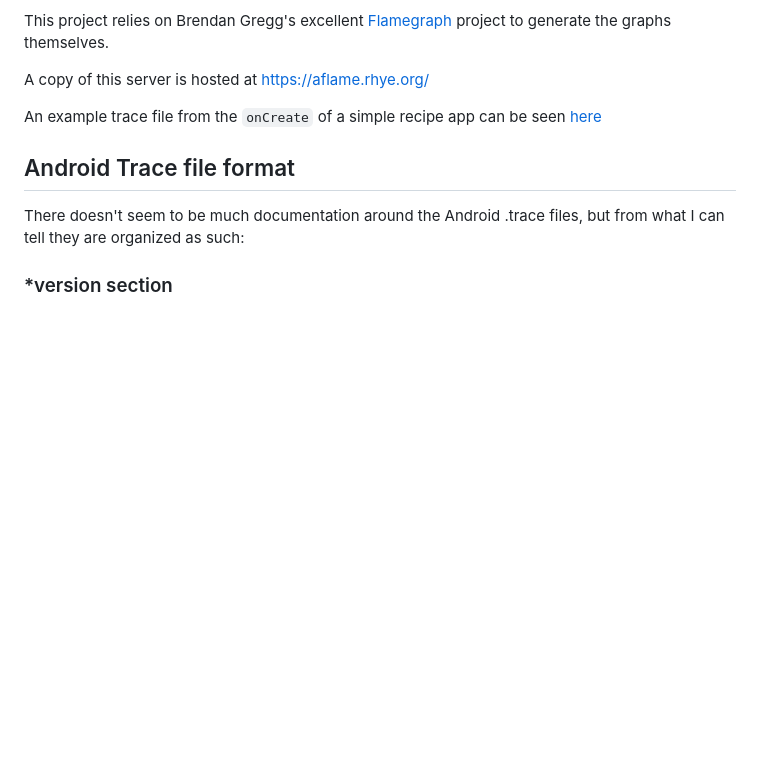
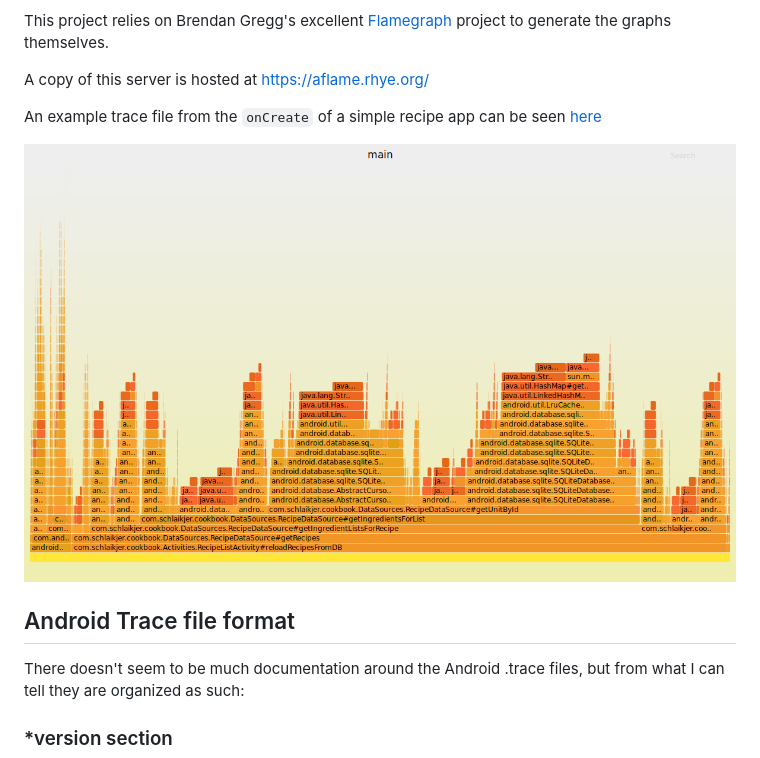
Before and after one commit to rschlaikjer/erlang-atrace-flamegraphs, a Markdown page: README.md, the part around the change. GitHub-like rendering; pictures changed too: main.png (added); blank space fills up the shorter version.

Commit message:
Add demo image

```diff
--- a/README.md
+++ b/README.md
@@ -11,6 +11,8 @@ project to generate the graphs themselves.
 A copy of this server is hosted at https://aflame.rhye.org/
 
 An example trace file from the `onCreate` of a simple recipe app can be seen [here](https://aflame.rhye.org/trace/612054F4E2322B45066E3A882ABD51FB)
+
+![onCreate](/main.png?raw=true "Main thread")
 
 ## Android Trace file format
 There doesn't seem to be much documentation around the Android .trace files, but from what I can tell they are organized as such:
```
